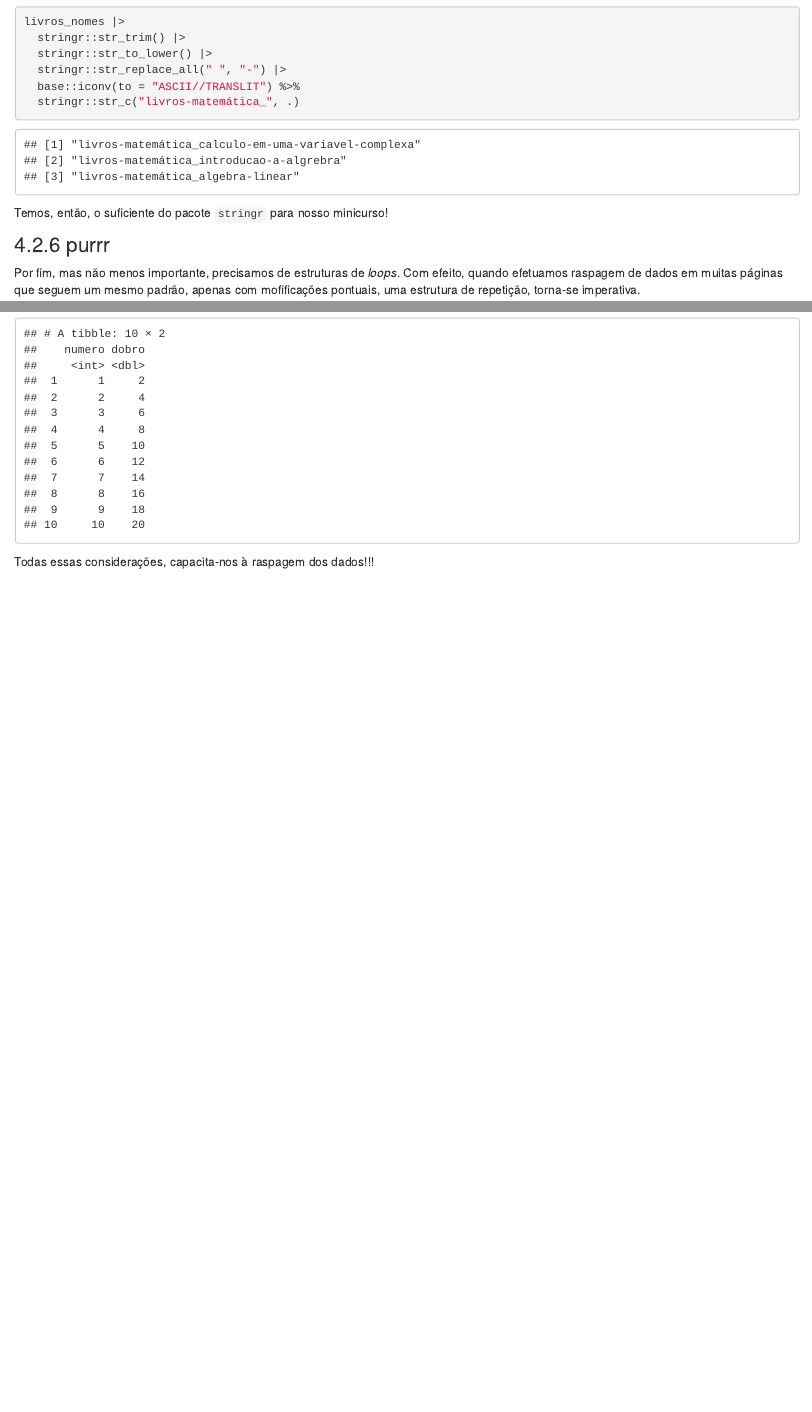
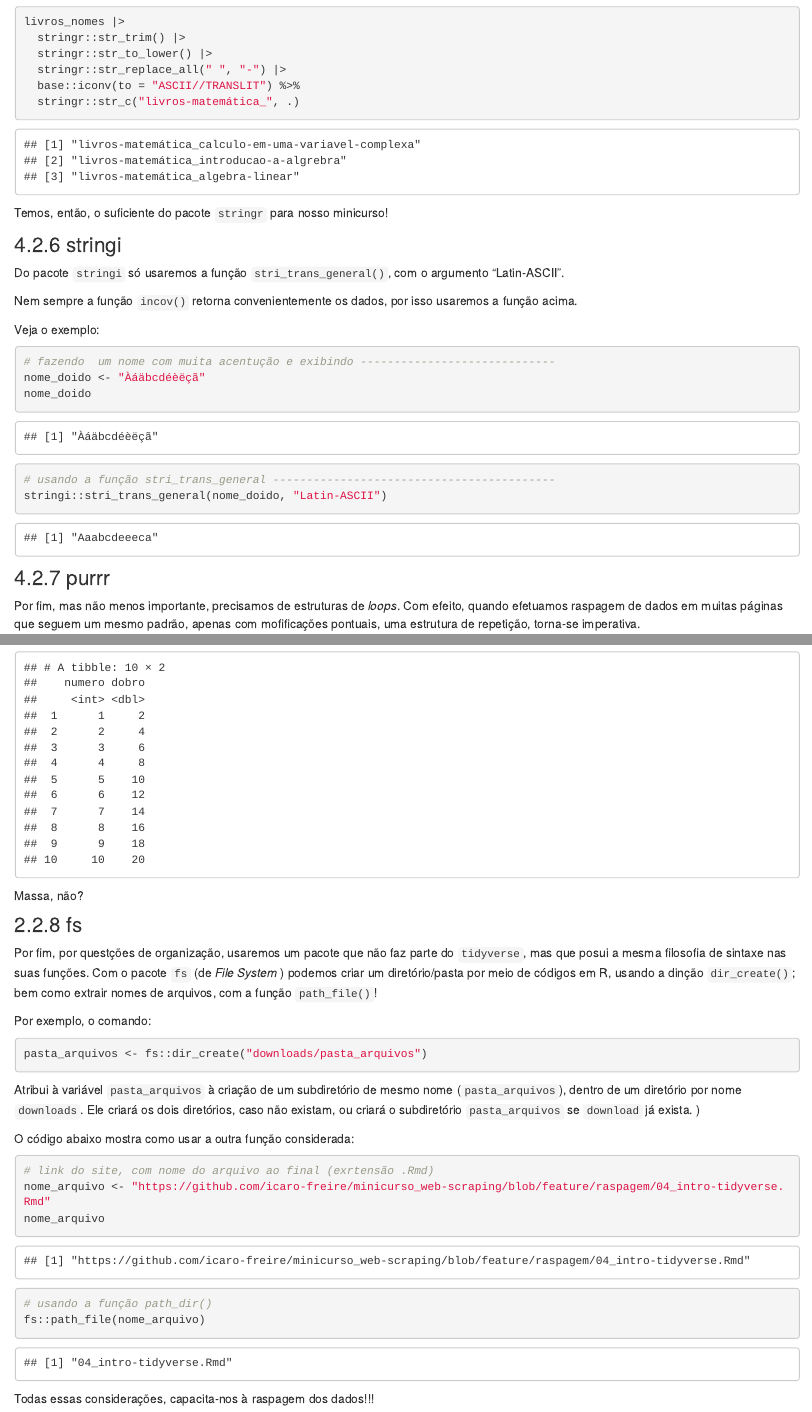
Before and after one commit to icaro-freire/minicurso_web-scraping, an R Markdown document (04_intro-tidyverse.Rmd): the page in a window 1100 px wide, from 13090 px down before the commit and from 13110 px down after it, so that both start at the same text, and a second part further down, joined at a grey line. Rendered offline with R 4.5, knitr and Pandoc, with nearby package versions; drawn as R Markdown's standard HTML page in place of the format the file asks for; some code elsewhere in the file could not run offline.

Commit message:
add texto fs e stringi

````diff
--- a/04_intro-tidyverse.Rmd
+++ b/04_intro-tidyverse.Rmd
@@ -753,9 +755,31 @@ livros_nomes |>
   base::iconv(to = "ASCII//TRANSLIT") %>%
   stringr::str_c("livros-matemática_", .)
 ```
+
 Temos, então, o suficiente do pacote `stringr` para nosso minicurso!
 
-### 4.2.6 purrr
+### 4.2.6 stringi
+
+Do pacote `stringi` só usaremos a função `stri_trans_general()`, com o argumento
+"Latin-ASCII".
+
+Nem sempre a função `incov()` retorna convenientemente os dados, por isso usaremos
+a função acima.
+
+Veja o exemplo:
+
+```{r}
+# fazendo  um nome com muita acentução e exibindo -----------------------------
+nome_doido <- "Àáäbcdéèëçã"
+nome_doido
+
+# usando a função stri_trans_general ------------------------------------------
+stringi::stri_trans_general(nome_doido, "Latin-ASCII")
+
+```
+
+
+### 4.2.7 purrr
 
 Por fim, mas não menos importante, precisamos de estruturas de *loops*.
 Com efeito, quando efetuamos raspagem de dados em muitas páginas que seguem um
@@ -836,4 +860,37 @@ Portanto, a iteração ocorre assim:
 purrr::map_df(1:10, tabela_dobro)
 ```
 
+Massa, não?
+
+### 2.2.8 fs
+
+Por fim, por questções de organização, usaremos um pacote que não faz parte do
+`tidyverse`, mas que posui a mesma filosofia de sintaxe nas suas funções.
+Com o pacote `fs` (de _File System_ ) podemos criar um diretório/pasta por meio
+de códigos em R, usando a dinção `dir_create()`; bem como extrair nomes de
+arquivos, com a função `path_file()`!
+
+Por exemplo, o comando:
+
+```{r, eval=FALSE}
+pasta_arquivos <- fs::dir_create("downloads/pasta_arquivos")
+```
+
+Atribui à variável `pasta_arquivos` à criação de um subdiretório de mesmo nome
+(`pasta_arquivos`), dentro de um diretório por nome `downloads`.
+Ele criará os dois diretórios, caso não existam, ou criará o subdiretório `pasta_arquivos` se `download` já exista.
+)
+
+O código abaixo mostra como usar a outra função considerada:
+
+```{r}
+# link do site, com nome do arquivo ao final (exrtensão .Rmd)
+nome_arquivo <- "https://github.com/icaro-freire/minicurso_web-scraping/blob/feature/raspagem/04_intro-tidyverse.Rmd"
+nome_arquivo
+
+# usando a função path_dir()
+fs::path_file(nome_arquivo)
+```
+
+
 Todas essas considerações, capacita-nos à raspagem dos dados!!!
````
Also changed, not shown: docs/search.json, 04_intro-tidyverse.Rmd (4 more changed lines), 4 other files.
